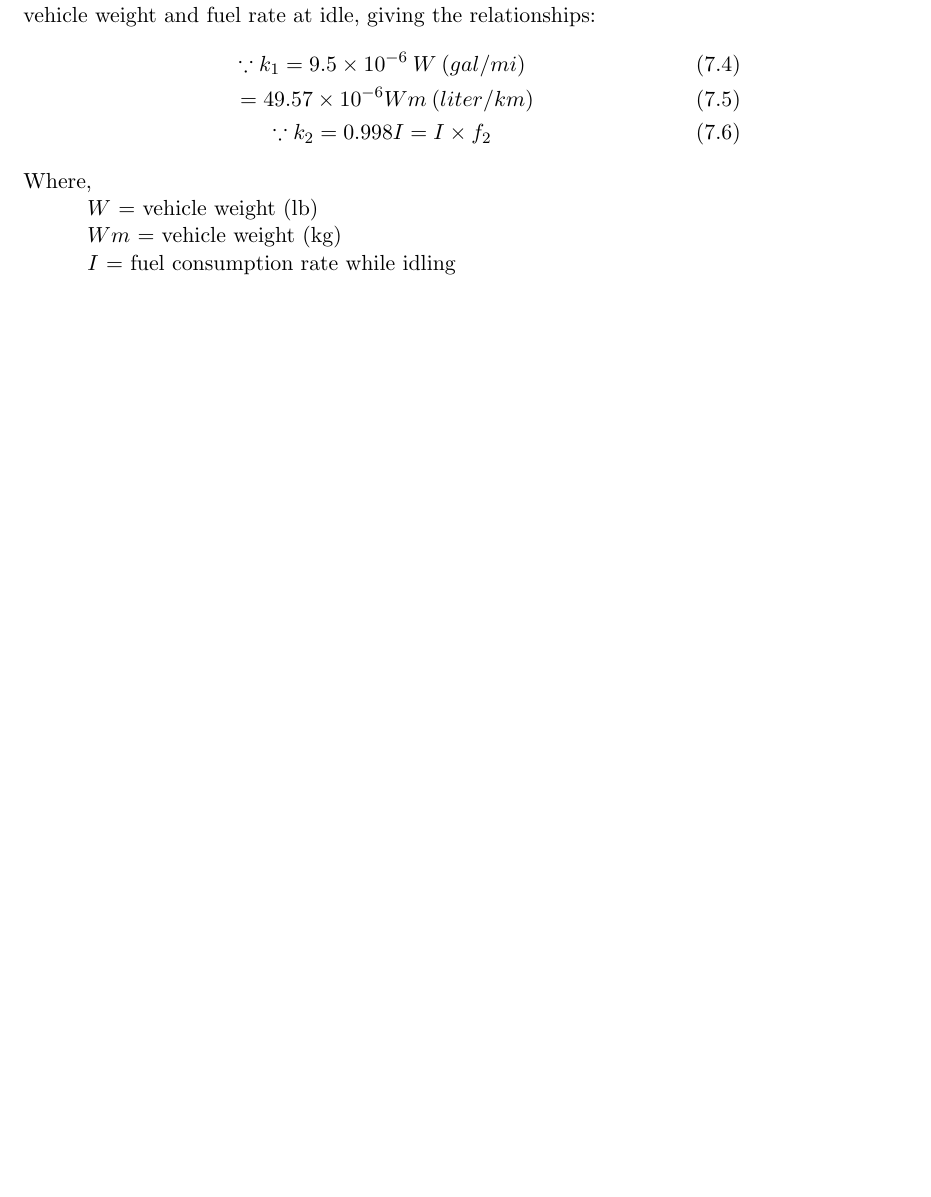
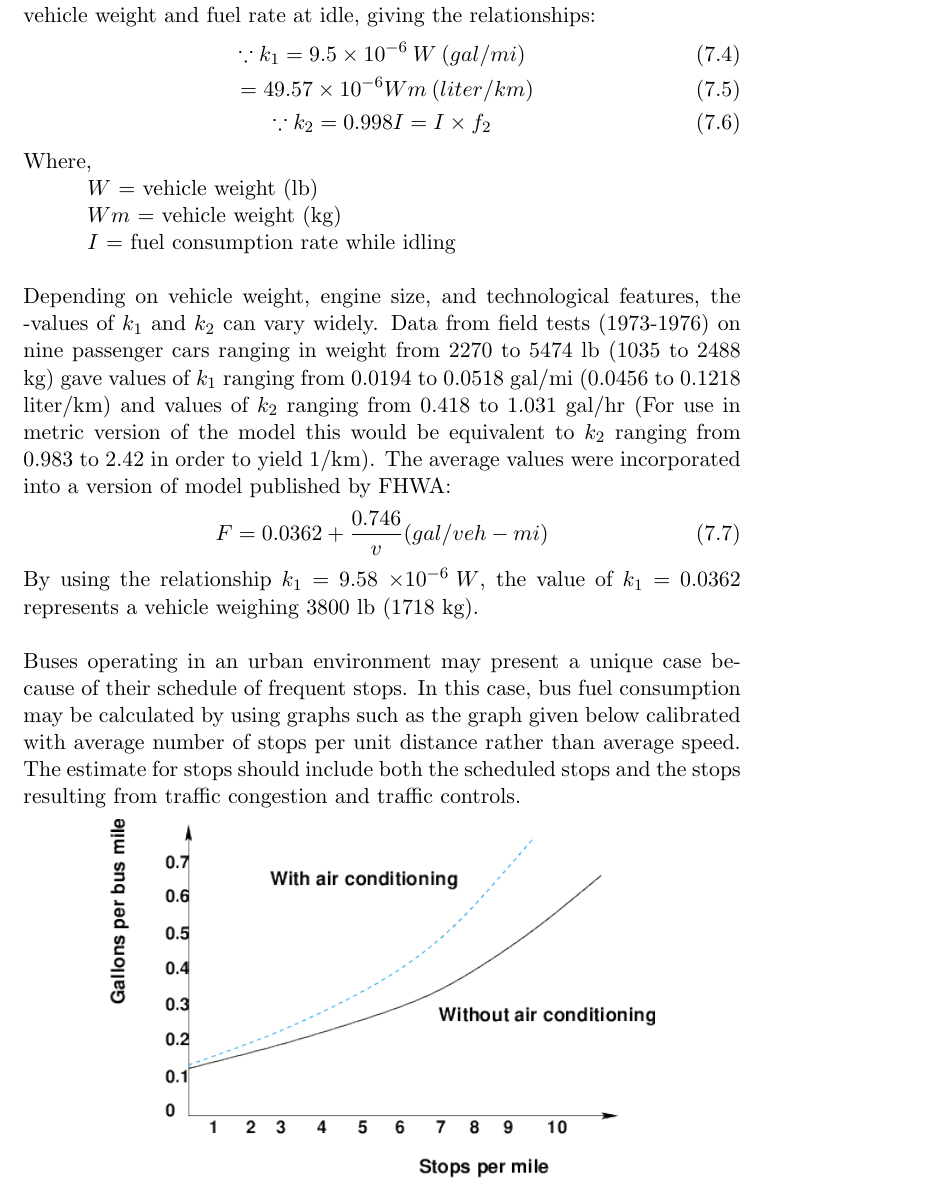
Before and after one commit to shredderbvek/RoadTransportionManagementManualLatexFiles, a LaTeX thesis (main.tex, which reads mainmatter/ch7.tex): part of page 170 of 171, cut so that both start at the same text, the shorter picture padded with empty space. Compiled offline with pdfLaTeX.

Commit message:
fuel consumption model theory part completed

```diff
--- a/mainmatter/ch7.tex
+++ b/mainmatter/ch7.tex
@@ -135,4 +135,13 @@ The validity of the average-speed model have been estimated from regression anal
 Where,\\
 \hspace*{10mm} $ W $ = vehicle weight (lb)\\
 \hspace*{10mm} $ Wm $ = vehicle weight (kg)\\
-\hspace*{10mm} $ I $ = fuel consumption rate while idling
+\hspace*{10mm} $ I $ = fuel consumption rate while idling\\\\
+Depending on vehicle weight, engine size, and technological features, the -values of $ k_1 $ and $ k_2 $ can vary widely. Data from field tests (1973-1976) on nine passenger cars ranging in weight from 2270 to 5474 lb (1035 to 2488 kg) gave values of $ k_1 $ ranging from 0.0194 to 0.0518 gal/mi (0.0456 to 0.1218 liter/km) and values of $ k_2 $ ranging from 0.418 to 1.031 gal/hr (For use in metric version of the model this would be equivalent to $ k_2 $ ranging from 0.983 to 2.42 in order to yield 1/km). The average values were incorporated into a version of model published by FHWA:
+\begin{equation}
+	F = 0.0362 + \frac{0.746}{v} (gal/veh-mi)
+\end{equation}
+By using the relationship $ k_1 $ = 9.58 $ \times 10^{-6} \:W$, the value of $ k_1 $ = 0.0362 represents a vehicle weighing 3800 lb (1718 kg).\\\\
+Buses operating in an urban environment may present a unique case because of their schedule of frequent stops. In this case, bus fuel consumption may be calculated by using graphs such as the graph given below calibrated with average number of stops per unit distance rather than average speed. The estimate for stops should include both the scheduled stops and the stops resulting from traffic congestion and traffic controls.
+\begin{center}
+	\includegraphics[scale=0.8]{gfx/fig55.png}
+\end{center}
```
Also changed, not shown: gfx/fig55.png (added), gfx/receipt.PNG (deleted), main.pdf, 3 other files.
